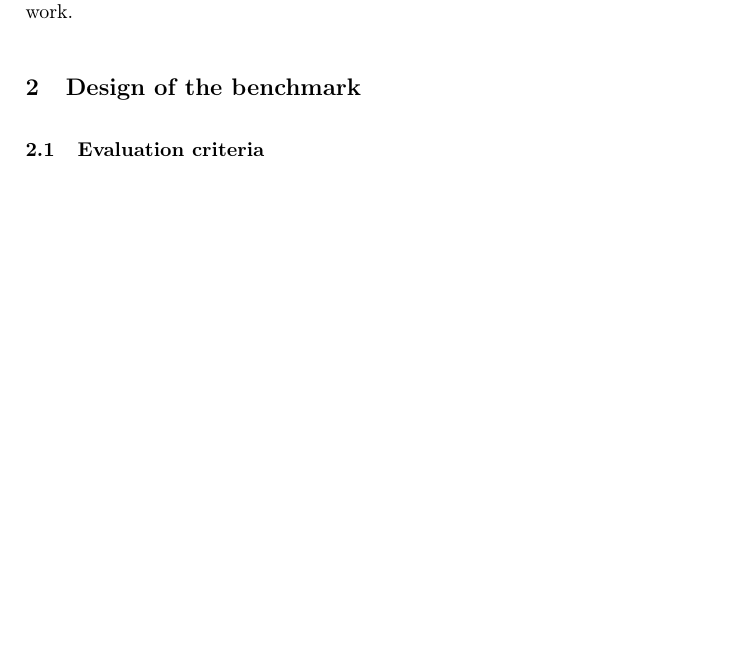
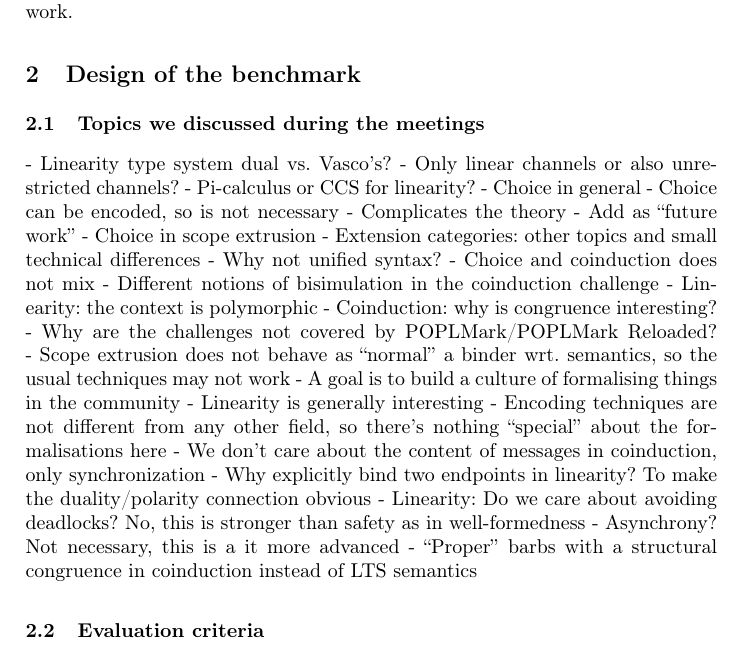
Before and after one commit to concurrentbenchmark/concurrentbenchmark, a LaTeX paper (paper/paper.tex): part of page 3 of 17, cut so that both start at the same text, the shorter picture padded with empty space. Compiled offline with pdfLaTeX.

Commit message:
Add a list of topics for design discussion in the paper.

```diff
--- a/paper/paper.tex
+++ b/paper/paper.tex
@@ -134,6 +134,31 @@ We encourage anyone interested to try the challenge problems using their favorit
 In the rest of this paper we discuss the overall design of the benchmark, describe our three challenge problems, and discuss possible extensions and further work.
 
 \section{Design of the benchmark}
+\subsection{Topics we discussed during the meetings}
+- Linearity type system dual vs. Vasco's?
+- Only linear channels or also unrestricted channels?
+- Pi-calculus or CCS for linearity?
+- Choice in general
+  - Choice can be encoded, so is not necessary
+  - Complicates the theory
+  - Add as ``future work''
+- Choice in scope extrusion
+- Extension categories: other topics and small technical differences
+- Why not unified syntax?
+  - Choice and coinduction does not mix
+- Different notions of bisimulation in the coinduction challenge
+- Linearity: the context is polymorphic
+- Coinduction: why is congruence interesting?
+- Why are the challenges not covered by POPLMark/POPLMark Reloaded?
+- Scope extrusion does not behave as ``normal'' a binder wrt. semantics, so the usual techniques may not work
+- A goal is to build a culture of formalising things in the community
+- Linearity is generally interesting
+- Encoding techniques are not different from any other field, so there's nothing ``special'' about the formalisations here
+- We don't care about the content of messages in coinduction, only synchronization
+- Why explicitly bind two endpoints in linearity? To make the duality/polarity connection obvious
+- Linearity: Do we care about avoiding deadlocks? No, this is stronger than safety as in well-formedness
+- Asynchrony? Not necessary, this is a it more advanced
+- ``Proper'' barbs with a structural congruence in coinduction instead of LTS semantics
 
 \subsection{Evaluation criteria}
 
```
